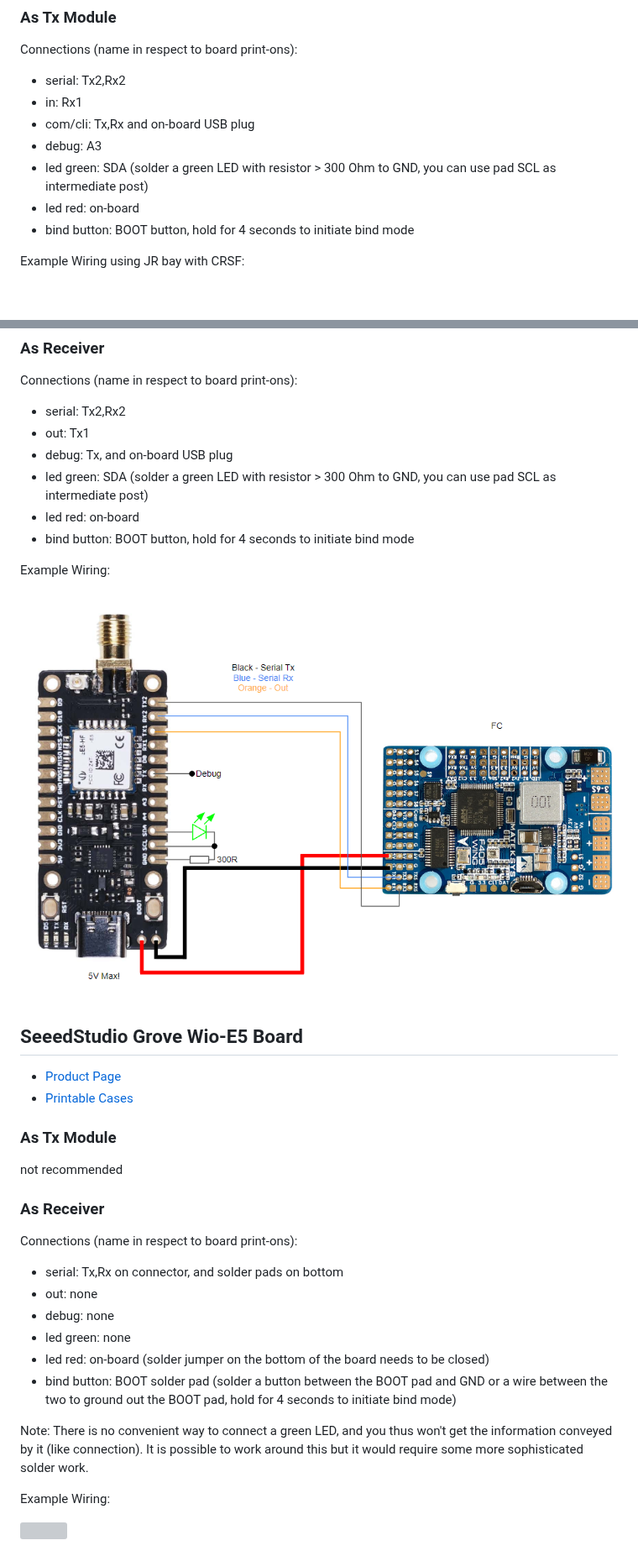
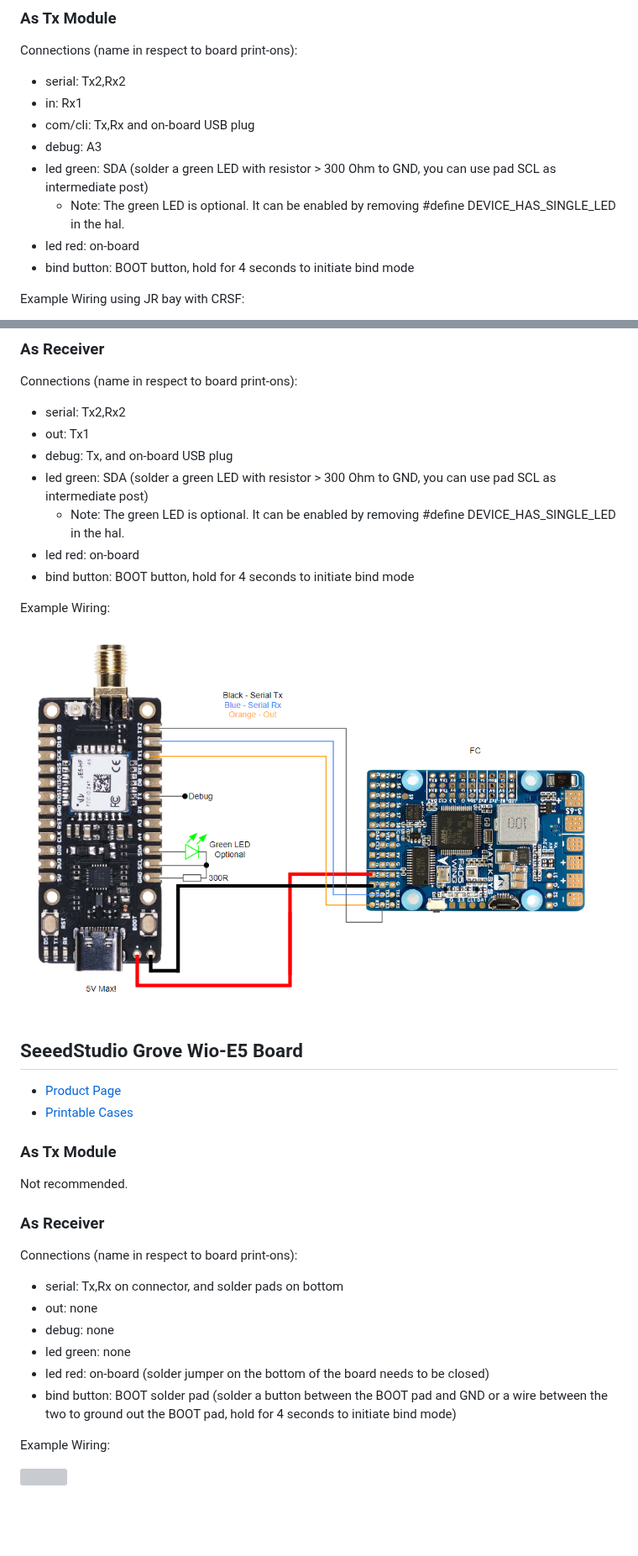
Before and after one commit to olliw42/mLRS-docu, a Markdown page: docs/SEEEDSTUDIO_WIO_E5.md, 2 parts joined by grey strips. Shown at 84% size. Rendered like a GitHub page; pictures changed too: docs/images/E5_Mini_Rx_Wiring.png; blank space fills up the shorter version; grey boxes are pictures that could not be loaded.

Commit message:
E5 Single LED

```diff
--- a/docs/SEEEDSTUDIO_WIO_E5.md
+++ b/docs/SEEEDSTUDIO_WIO_E5.md
@@ -41,6 +41,7 @@ Connections (name in respect to board print-ons):
 - com/cli: Tx,Rx and on-board USB plug
 - debug: A3
 - led green: SDA (solder a green LED with resistor > 300 Ohm to GND, you can use pad SCL as intermediate post)
+  - Note: The green LED is optional.  It can be enabled by removing #define DEVICE_HAS_SINGLE_LED in the hal.
 - led red: on-board
 - bind button: BOOT button, hold for 4 seconds to initiate bind mode
 
@@ -58,6 +59,7 @@ Connections (name in respect to board print-ons):
 - out: Tx1
 - debug: Tx, and on-board USB plug
 - led green: SDA (solder a green LED with resistor > 300 Ohm to GND, you can use pad SCL as intermediate post)
+  - Note: The green LED is optional.  It can be enabled by removing #define DEVICE_HAS_SINGLE_LED in the hal.
 - led red: on-board
 - bind button: BOOT button, hold for 4 seconds to initiate bind mode
 
@@ -72,7 +74,7 @@ Example Wiring:
 
 ### As Tx Module ###
 
-not recommended
+Not recommended.
 
 ### As Receiver ###
 
@@ -84,8 +86,6 @@ Connections (name in respect to board print-ons):
 - led green: none
 - led red: on-board (solder jumper on the bottom of the board needs to be closed)
 - bind button: BOOT solder pad (solder a button between the BOOT pad and GND or a wire between the two to ground out the BOOT pad, hold for 4 seconds to initiate bind mode)
-
-Note: There is no convenient way to connect a green LED, and you thus won't get the information conveyed by it (like connection). It is possible to work around this but it would require some more sophisticated solder work.
 
 Example Wiring:
 
```
Also changed, not shown: 1 other file.
